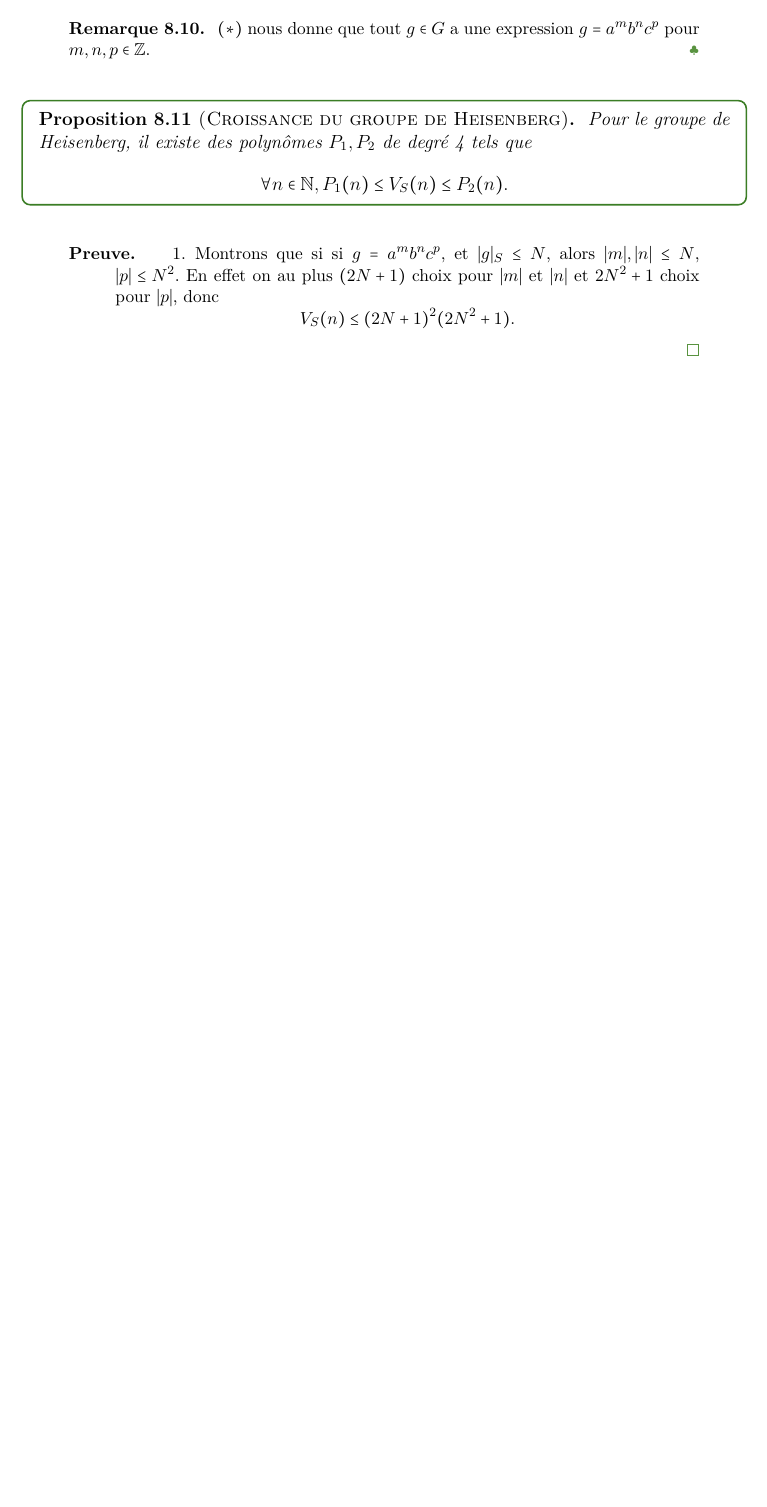
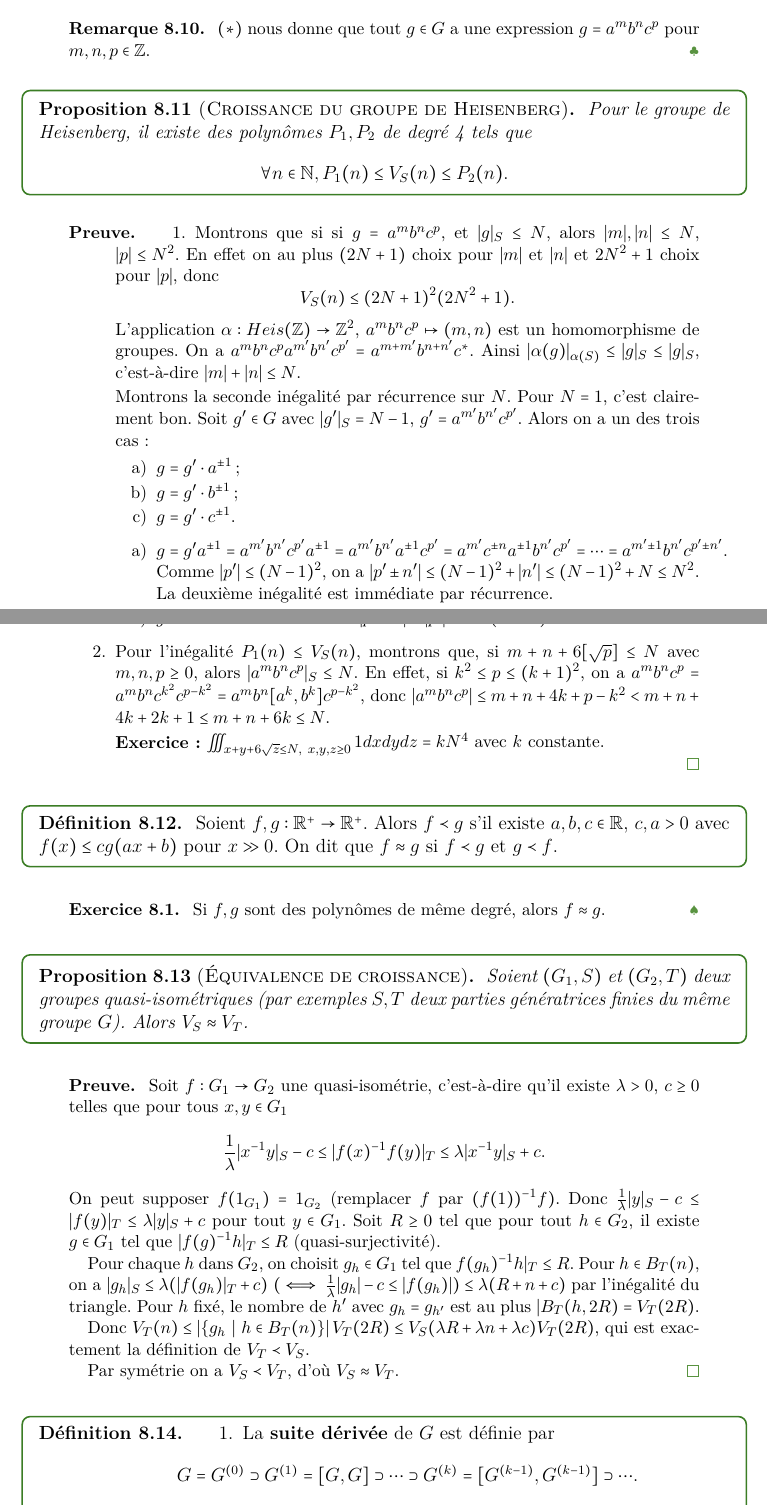
Before and after one commit to LaurentHayez/GAC_cours, a LaTeX document (GAC_cours.tex, which reads Chapters/GAC_cours-chap8.tex): part of page 45 of 46 before the commit and two parts of pages 45 and 46 of 48 after it, the two joined at a grey line, cut so that both start at the same text, the shorter picture padded with empty space. Compiled offline with LaTeX, dvips and Ghostscript.

Commit message:
Course of 10 dec 2015 added

```diff
--- a/Chapters/GAC_cours-chap8.tex
+++ b/Chapters/GAC_cours-chap8.tex
@@ -143,5 +143,72 @@
       \item Montrons que si si $g = a^m b^n c^p$, et $|g|_S \leq N$, alors $|m|, |n| \leq N$, $|p| \leq
         N^2$. En effet on au plus $(2N+1)$ choix pour $|m|$ et $|n|$ et $2N^2 + 1$ choix pour $|p|$, donc
           \[V_S(n) \leq (2N+1)^2(2N^2+1).\]
+        L'application $\alpha : Heis(\Z) \to \Z^2$, $a^mb^nc^p \mapsto (m,n)$ est un homomorphisme de
+        groupes. On a $a^mb^nc^pa^{m'}b^{n'}c^{p'} = a^{m+m'}b^{n+n'}c^\ast$. Ainsi $|\alpha(g)|_{\alpha(S)}
+        \leq |g|_S \leq |g|_S$, c'est-à-dire $|m|+|n| \leq N$.
+
+        Montrons la seconde inégalité par récurrence sur $N$. Pour $N = 1$, c'est clairement bon. Soit $g' \in
+        G$ avec $|g'|_S = N-1$, $g' = a^{m'}b^{n'}c^{p'}$. Alors on a un des trois cas:
+        \begin{enumerate}
+        \item $g = g' \cdot a^{\pm 1}$;
+        \item $g = g' \cdot b^{\pm 1}$;
+        \item $g = g' \cdot c^{\pm 1}$.
+        \end{enumerate}
+        \begin{enumerate}
+        \item $g = g'a^{\pm 1} = a^{m'}b^{n'}c^{p'}a^{\pm 1} = a^{m'}b^{n'}a^{\pm 1}c^{p'} = a^{m'}c^{\pm
+            n}a^{\pm 1} b^{n'} c^{p'} = \cdots = a^{m'\pm 1} b^{n'}c^{p'\pm n'}$.
+            Comme $|p'| \leq (N-1)^2$, on a $|p'\pm n'| \leq (N-1)^2 + |n'| \leq (N-1)^2 + N \leq N^2$.
+            La deuxième inégalité est immédiate par récurrence.
+        \item $g'b^{\pm 1} = a^{m'}b^{n' \pm 1} c^{p'}$. Comme $|p'| \leq (N-1)^2$, on a $|p'| \leq N^2$.
+        \item $g'c^{\pm 1} = a^{m'}b^{n'}c^{p' \pm 1}$ et donc $|p' \pm 1 | \leq |p'| + 1 \leq (N-1)^2 + 1
+          \leq N^2$.
+        \end{enumerate}
+      \item Pour l'inégalité $P_1(n) \leq V_S(n)$, montrons que, si $m+n+6[\sqrt{p}] \leq N$ avec $m,n,p\geq
+        0$, alors $|a^mb^nc^p|_S \leq N$. En effet, si $k^2 \leq p \leq (k+1)^2$, on a $a^mb^nc^p =
+        a^mb^nc^{k^2}c^{p-k^2} = a^mb^n[a^k,b^k]c^{p-k^2}$, donc $|a^mb^nc^p| \leq m + n + 4k + p-k^2 < m + n
+        + 4k + 2k + 1 \leq m +  n + 6k \leq N$.
+
+        \textbf{Exercice:} $\iiint_{x+y+6\sqrt{z} \leq N,\ x,y,z \geq 0} 1dxdydz = kN^4$ avec $k$ constante.
       \end{enumerate}
     \end{preuve}
+
+
+    \begin{defi}
+      Soient $f, g: \R^+ \to \R^+$. Alors $f \prec g$ s'il existe $a, b, c \in \R$, $c, a > 0$ avec $f(x) \leq
+      cg(ax+b)$ pour $x \gg 0$.
+      On dit que $f \approx g$ si $f \prec g$ et $g \prec f$.
+    \end{defi}
+
+    \begin{exercice}
+      Si $f, g$ sont des polynômes de même degré, alors $f \approx g$.
+    \end{exercice}
+
+    \begin{prop}[Équivalence de croissance]
+      Soient $(G_1, S)$ et $(G_2, T)$ deux groupes quasi-isométriques (par exemples $S, T$ deux parties
+      génératrices finies du même groupe $G$). Alors $V_S \approx V_T$.
+    \end{prop}
+
+    \begin{preuve}
+      Soit $f: G_1 \to G_2$ une quasi-isométrie, c'est-à-dire qu'il existe $\lambda > 0$, $c \geq 0$ telles
+      que pour tous $x, y \in G_1$
+        \[\frac{1}{\lambda} |x^{-1}y|_S - c \leq |f(x)^{-1}f(y)|_T \leq \lambda |x^{-1}y|_S + c.\]
+      On peut supposer $f(1_{G_1}) = 1_{G_2}$ (remplacer $f$ par $(f(1))^{-1}f)$. Donc $\frac{1}{\lambda}|y|_S
+      - c \leq |f(y)|_T \leq \lambda |y|_S + c$ pour tout $y \in G_1$. Soit $R \geq 0$ tel que pour tout $h \in
+      G_2$, il existe $g \in G_1$ tel que $|f(g)^{-1}h|_T \leq R$ (quasi-surjectivité).
+
+      Pour chaque $h$ dans $G_2$, on choisit $g_h \in G_1$ tel que $f(g_h)^{-1}h|_T \leq R$. Pour $h \in
+      B_T(n)$, on a $|g_h|_S \leq \lambda (|f(g_h)|_T + c)\ ( \iff \frac{1}{\lambda}|g_h|-c \leq |f(g_h)|) \leq
+      \lambda (R+n+c)$ par l'inégalité du triangle. Pour $h$ fixé, le nombre de $h'$ avec $g_h = g_{h'}$ est
+      au plus $|B_T(h, 2R) = V_T(2R)$.
+
+      Donc $V_T(n) \leq \left| \{g_h\ |\ h \in B_T(n)\} \right| V_T(2R) \leq V_S(\lambda R + \lambda n +
+      \lambda c)V_T(2R)$, qui est exactement la définition de $V_T \prec V_S$.
+
+      Par symétrie on a $V_S \prec V_T$, d'où $V_S \approx V_T$.
+    \end{preuve}
+
+
+    \begin{defi}
+      \begin{enumerate}
+      \item La \emph{suite dérivée} \index{Suite!dérivée} de $G$ est définie par
+        \[G = G^{(0)} \supset G^{(1)} = [G,G] \supset \cdots \supset G^{(k)} = [G^{(k-1)}, G^{(k-1)}] \supset \cdots.\]
```
Also changed, not shown: GAC_cours.pdf, Chapters/GAC_cours-chap8.tex (57 more changed lines).
